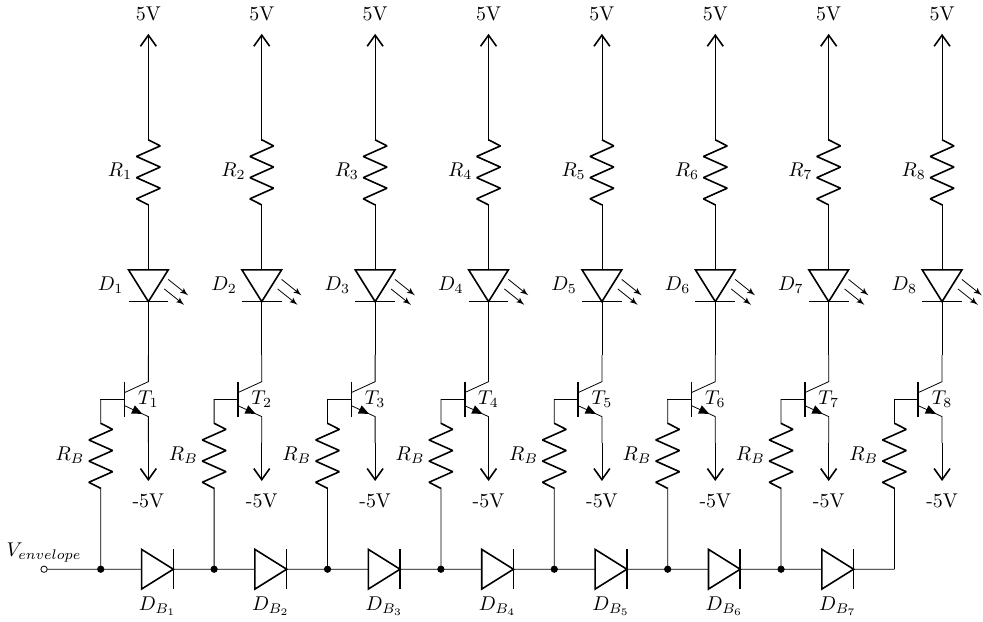
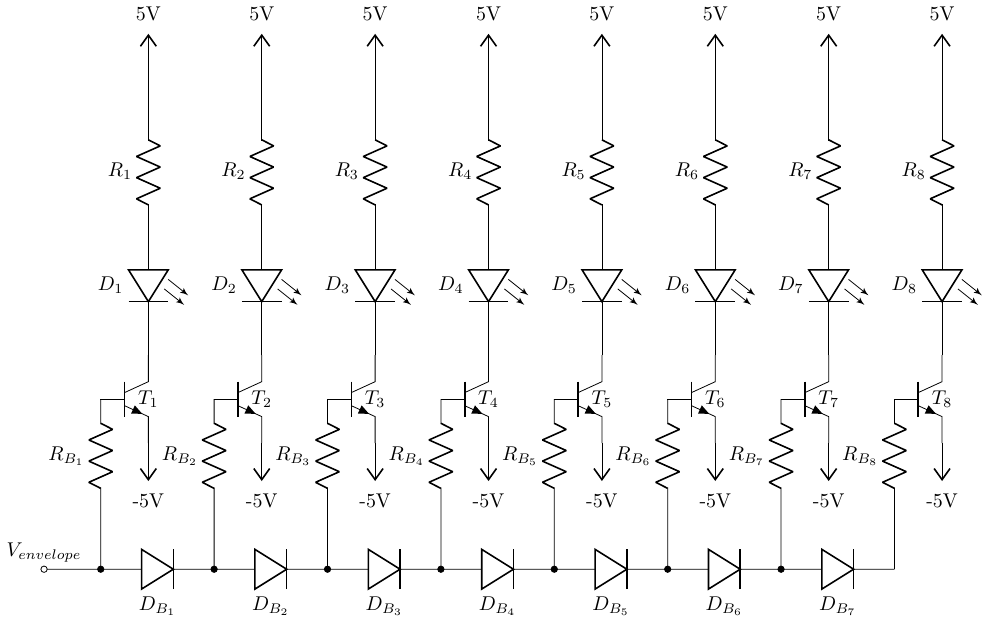
Before and after one commit to julianodb/electronic_circuits_diagrams, a LaTeX figure (src/eight_leds_plus_control.tex): the whole page. Compiled offline with pdfLaTeX.

Commit message:
add indices to R_B's in eight_leds_plus_ctrl

```diff
--- a/src/eight_leds_plus_control.tex
+++ b/src/eight_leds_plus_control.tex
@@ -44,21 +44,21 @@ to[leDo, l_=$D_8$] ++(0,-2)
 to[Tnpn, invert, name=T8, label=$T_8$] ++(0,-2)
 node[vee]{-5V};
 \draw
-(T1.B) to[R, l_=$R_B$] ++(0,-2) -- ++(0,-1) coordinate(D)
+(T1.B) to[R, l_=$R_{B_1}$] ++(0,-2) -- ++(0,-1) coordinate(D)
 to[Do, l_=$D_{B_1}$, *-] (D -| T2.B)
-(T2.B) to[R, l_=$R_B$] ++(0,-2) -- ++(0,-1)
+(T2.B) to[R, l_=$R_{B_2}$] ++(0,-2) -- ++(0,-1)
 to[Do, l_=$D_{B_2}$, *-] (D -| T3.B)
-(T3.B) to[R, l_=$R_B$] ++(0,-2) -- ++(0,-1)
+(T3.B) to[R, l_=$R_{B_3}$] ++(0,-2) -- ++(0,-1)
 to[Do, l_=$D_{B_3}$, *-] (D -| T4.B)
-(T4.B) to[R, l_=$R_B$] ++(0,-2) -- ++(0,-1)
+(T4.B) to[R, l_=$R_{B_4}$] ++(0,-2) -- ++(0,-1)
 to[Do, l_=$D_{B_4}$, *-] (D -| T5.B)
-(T5.B) to[R, l_=$R_B$] ++(0,-2) -- ++(0,-1)
+(T5.B) to[R, l_=$R_{B_5}$] ++(0,-2) -- ++(0,-1)
 to[Do, l_=$D_{B_5}$, *-] (D -| T6.B)
-(T6.B) to[R, l_=$R_B$] ++(0,-2) -- ++(0,-1)
+(T6.B) to[R, l_=$R_{B_6}$] ++(0,-2) -- ++(0,-1)
 to[Do, l_=$D_{B_6}$, *-] (D -| T7.B)
-(T7.B) to[R, l_=$R_B$] ++(0,-2) -- ++(0,-1)
+(T7.B) to[R, l_=$R_{B_7}$] ++(0,-2) -- ++(0,-1)
 to[Do, l_=$D_{B_7}$, *-] (D -| T8.B)
-(T8.B) to[R, l_=$R_B$] ++(0,-2) -- ++(0,-1)
+(T8.B) to[R, l_=$R_{B_8}$] ++(0,-2) -- ++(0,-1)
 (D) to[short, -o] ++(-1,0) node[above]{$V_{envelope}$}
 ;
 \end{circuitikz}
```
